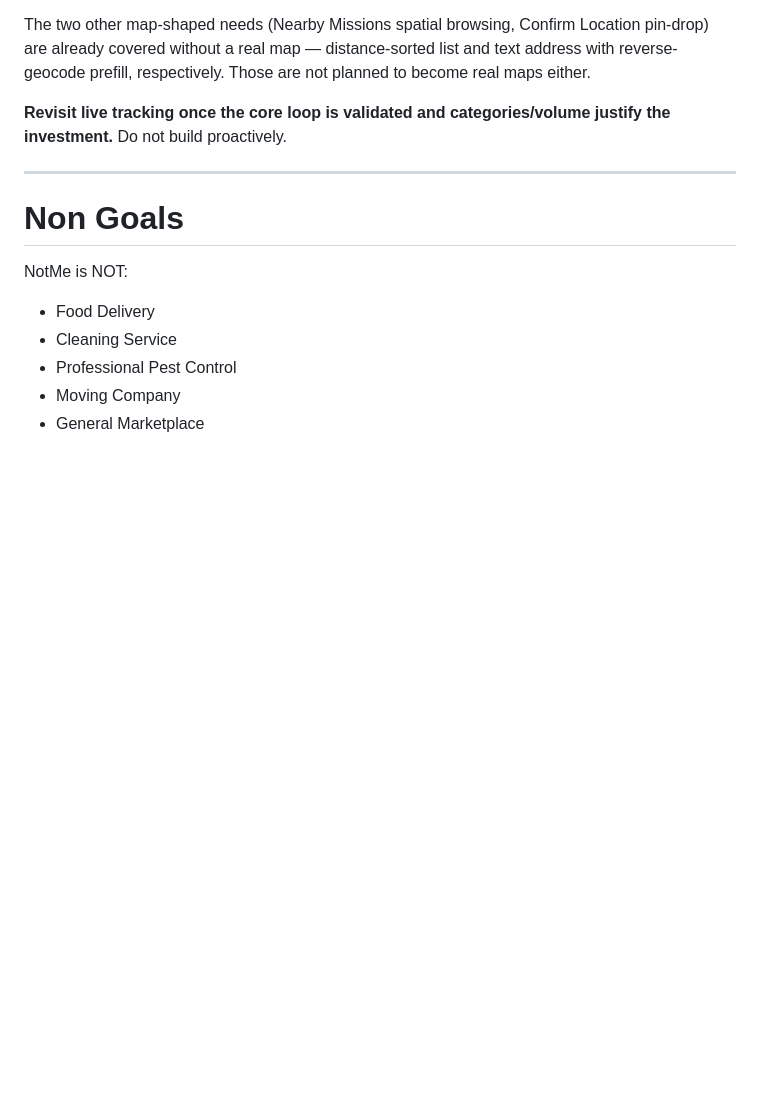
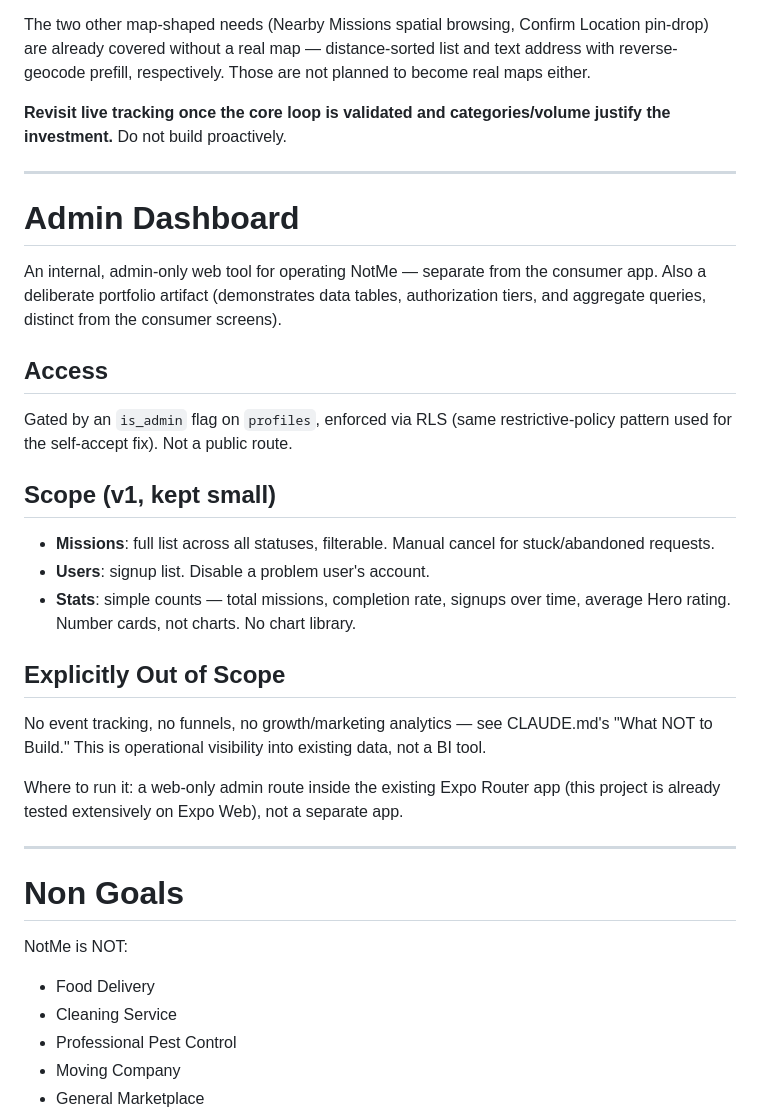
Before and after one commit to elodiekim/not-me, a Markdown page: PRODUCT.md, the part around the change. Drawn GitHub-style; blank space fills up the shorter version.

Commit message:
Document Admin Dashboard scope and Google OAuth backlog
Co-Authored-By: Claude Opus 4.8 <noreply@anthropic.com>

```diff
--- a/PRODUCT.md
+++ b/PRODUCT.md
@@ -355,6 +355,28 @@ The two other map-shaped needs (Nearby Missions spatial browsing, Confirm Locati
 
 ---
 
+# Admin Dashboard
+
+An internal, admin-only web tool for operating NotMe — separate from the consumer app. Also a deliberate portfolio artifact (demonstrates data tables, authorization tiers, and aggregate queries, distinct from the consumer screens).
+
+## Access
+
+Gated by an `is_admin` flag on `profiles`, enforced via RLS (same restrictive-policy pattern used for the self-accept fix). Not a public route.
+
+## Scope (v1, kept small)
+
+- **Missions**: full list across all statuses, filterable. Manual cancel for stuck/abandoned requests.
+- **Users**: signup list. Disable a problem user's account.
+- **Stats**: simple counts — total missions, completion rate, signups over time, average Hero rating. Number cards, not charts. No chart library.
+
+## Explicitly Out of Scope
+
+No event tracking, no funnels, no growth/marketing analytics — see CLAUDE.md's "What NOT to Build." This is operational visibility into existing data, not a BI tool.
+
+Where to run it: a web-only admin route inside the existing Expo Router app (this project is already tested extensively on Expo Web), not a separate app.
+
+---
+
 # Non Goals
 
 NotMe is NOT:
```
Also changed, not shown: CLAUDE.md (+7 -2 lines), TODO.md (+15 -0 lines).
